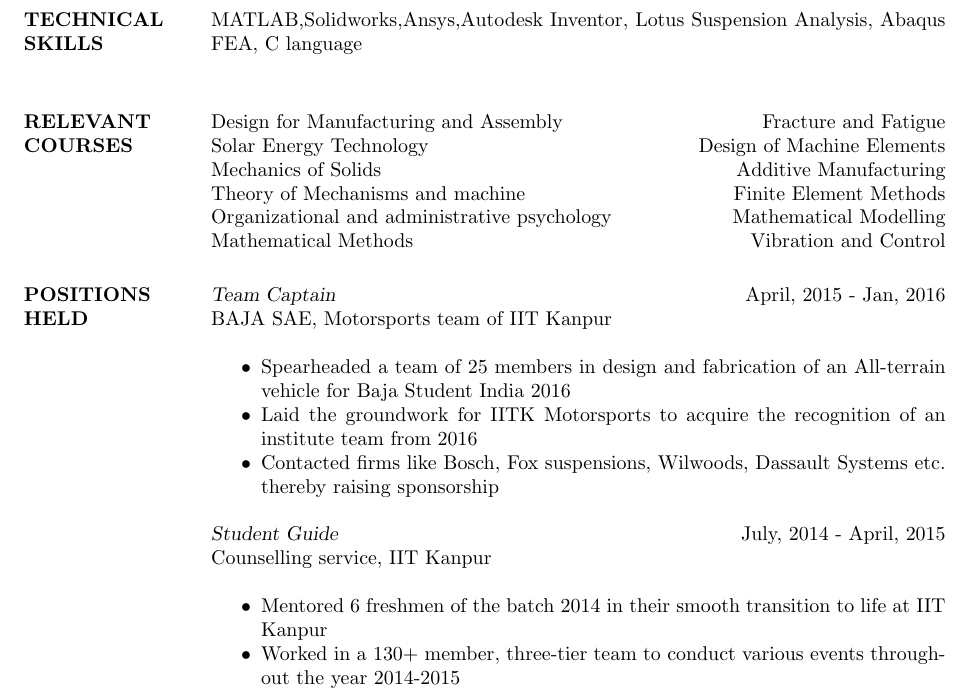
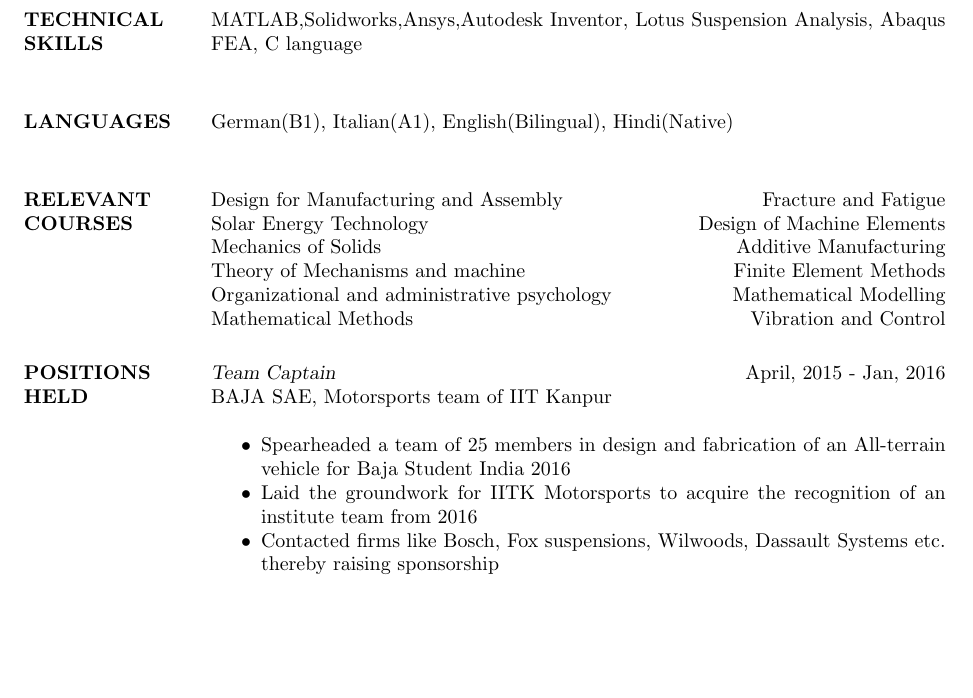
Before and after one commit to vibhoraggarwal/CV, a LaTeX CV (CV.tex): part of page 2 of 2, cut so that both start at the same text, the shorter picture padded with empty space. Compiled offline with pdfLaTeX.

Commit message:
adding languages section in the CV

```diff
--- a/CV.tex
+++ b/CV.tex
@@ -33,7 +33,7 @@
 \usepackage{amsmath}
 \usepackage{fancyhdr}
 \usepackage{hyperref}
-
+\usepackage{graphicx}
 \pagestyle{fancy}
 \fancyhf{}
 \lfoot{\mbox{\kern-3.5cm$\text{*}$ as on \today}}
@@ -200,6 +200,9 @@ Supervisor: Dr. Avinash Kumar Agarwal, IIT Kanpur\\
 
 MATLAB,Solidworks,Ansys,Autodesk Inventor, Lotus Suspension Analysis, Abaqus FEA, C language\\
 
+\section{LANGUAGES}
+
+German(B1), Italian(A1), English(Bilingual), Hindi(Native)\\
 \section{RELEVANT \\ COURSES}
 Design for Manufacturing and Assembly \hfill Fracture and Fatigue            \\
 Solar Energy Technology \hfill Design of Machine Elements\\
@@ -229,12 +232,6 @@ BAJA SAE, Motorsports team of IIT Kanpur\\
 
 \end{itemize}
 
-{\sl 	Student Guide} \hfill July, 2014 - April, 2015\\
- Counselling service, IIT Kanpur\\
-\begin{itemize} \itemsep -2pt
-\item Mentored 6 freshmen of the batch 2014 in their smooth transition to life at IIT Kanpur
-\item Worked in a 130+ member, three-tier team to conduct various events throughout the year 2014-2015
-\end{itemize}
 \clearpage
 
 \end{resume}
```
Also changed, not shown: CV.pdf, VibhorPhoto.jpg (renamed from Photo_for_resume.jpg), 2 other files.
